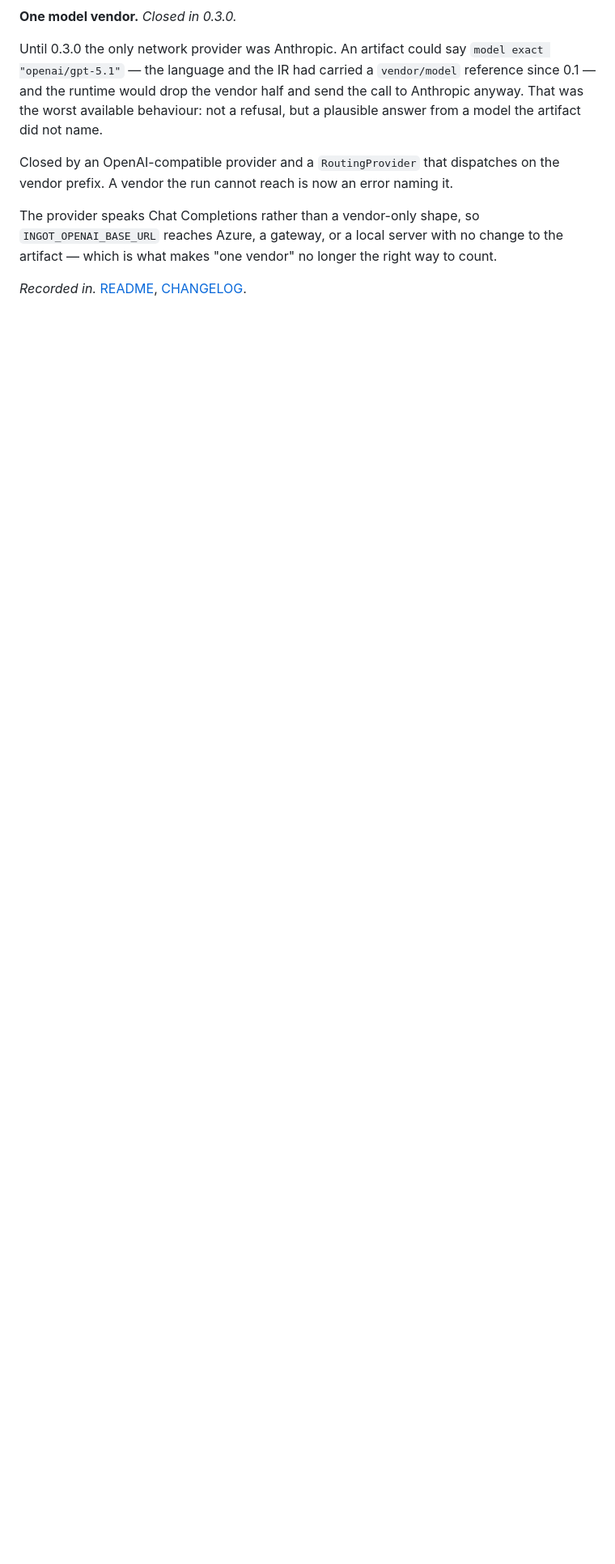
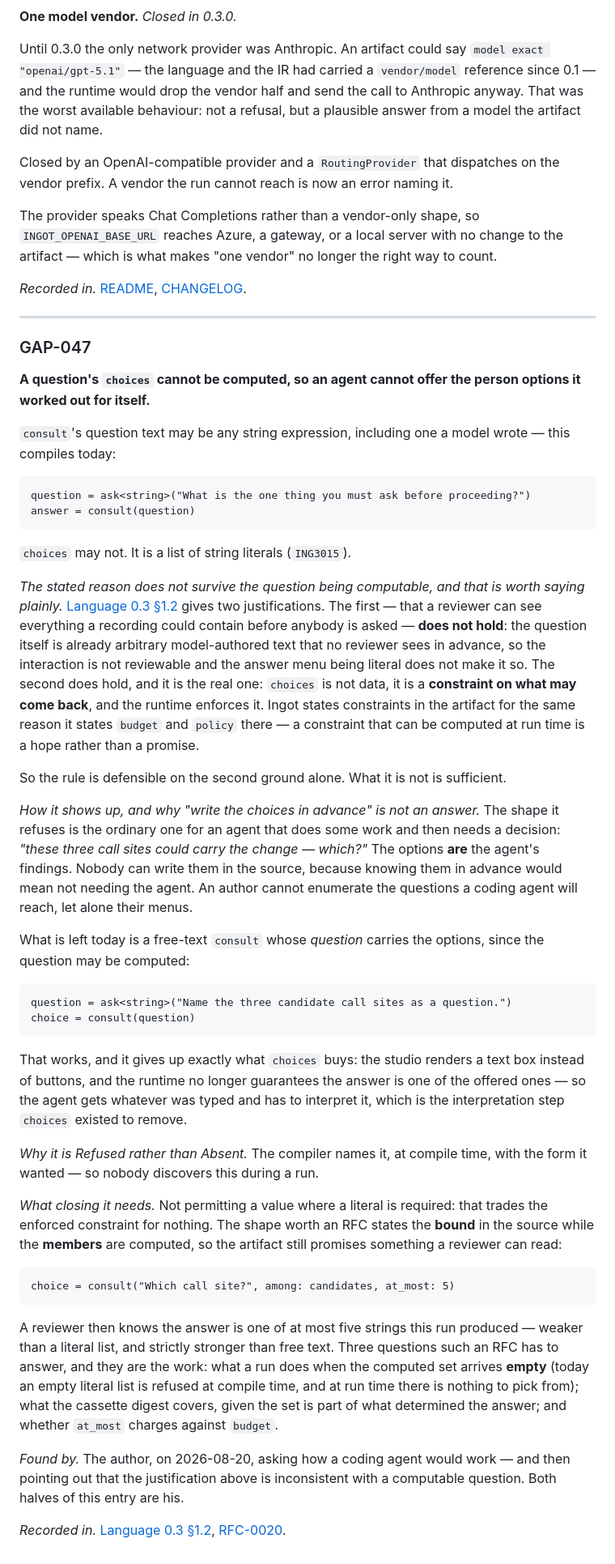
Before and after one commit to mathissdupont/ingot, a Markdown page: docs/gaps.md, the part around one of its changes. Shown at 81% size. Drawn GitHub-style; blank space fills up the shorter version.

````diff
--- a/docs/gaps.md
+++ b/docs/gaps.md
@@ -1820,3 +1821,82 @@ way to count.
 [GAP-007]: #gap-007
 [GAP-013]: #gap-013
 [GAP-018]: #gap-018
+
+---
+
+### GAP-047
+
+**A question's `choices` cannot be computed, so an agent cannot offer the person
+options it worked out for itself.**
+
+`consult`'s question text may be any string expression, including one a model
+wrote — this compiles today:
+
+```text
+question = ask<string>("What is the one thing you must ask before proceeding?")
+answer = consult(question)
+```
+
+`choices` may not. It is a list of string literals (`ING3015`).
+
+*The stated reason does not survive the question being computable, and that is
+worth saying plainly.* [Language 0.3 §1.2](../specs/language/v0.3.md) gives two
+justifications. The first — that a reviewer can see everything a recording could
+contain before anybody is asked — **does not hold**: the question itself is
+already arbitrary model-authored text that no reviewer sees in advance, so the
+interaction is not reviewable and the answer menu being literal does not make it
+so. The second does hold, and it is the real one: `choices` is not data, it is a
+**constraint on what may come back**, and the runtime enforces it. Ingot states
+constraints in the artifact for the same reason it states `budget` and `policy`
+there — a constraint that can be computed at run time is a hope rather than a
+promise.
+
+So the rule is defensible on the second ground alone. What it is not is
+sufficient.
+
+*How it shows up, and why "write the choices in advance" is not an answer.* The
+shape it refuses is the ordinary one for an agent that does some work and then
+needs a decision: *"these three call sites could carry the change — which?"* The
+options **are** the agent's findings. Nobody can write them in the source,
+because knowing them in advance would mean not needing the agent. An author
+cannot enumerate the questions a coding agent will reach, let alone their menus.
+
+What is left today is a free-text `consult` whose *question* carries the options,
+since the question may be computed:
+
+```text
+question = ask<string>("Name the three candidate call sites as a question.")
+choice = consult(question)
+```
+
+That works, and it gives up exactly what `choices` buys: the studio renders a
+text box instead of buttons, and the runtime no longer guarantees the answer is
+one of the offered ones — so the agent gets whatever was typed and has to
+interpret it, which is the interpretation step `choices` existed to remove.
+
+*Why it is Refused rather than Absent.* The compiler names it, at compile time,
+with the form it wanted — so nobody discovers this during a run.
+
+*What closing it needs.* Not permitting a value where a literal is required:
+that trades the enforced constraint for nothing. The shape worth an RFC states
+the **bound** in the source while the **members** are computed, so the artifact
+still promises something a reviewer can read:
+
+```text
+choice = consult("Which call site?", among: candidates, at_most: 5)
+```
+
+A reviewer then knows the answer is one of at most five strings this run
+produced — weaker than a literal list, and strictly stronger than free text. Three
+questions such an RFC has to answer, and they are the work: what a run does when
+the computed set arrives **empty** (today an empty literal list is refused at
+compile time, and at run time there is nothing to pick from); what the cassette
+digest covers, given the set is part of what determined the answer; and whether
+`at_most` charges against `budget`.
+
+*Found by.* The author, on 2026-08-20, asking how a coding agent would work —
+and then pointing out that the justification above is inconsistent with a
+computable question. Both halves of this entry are his.
+
+*Recorded in.* [Language 0.3 §1.2](../specs/language/v0.3.md),
+[RFC-0020](../rfcs/0020-a-person-in-the-loop.md).
````
Also changed, not shown: other parts of docs/gaps.md (+1 -0 lines), docs/adoption.md (added, +573 -0 lines), specs/language/v0.3.md (+7 -0 lines).
